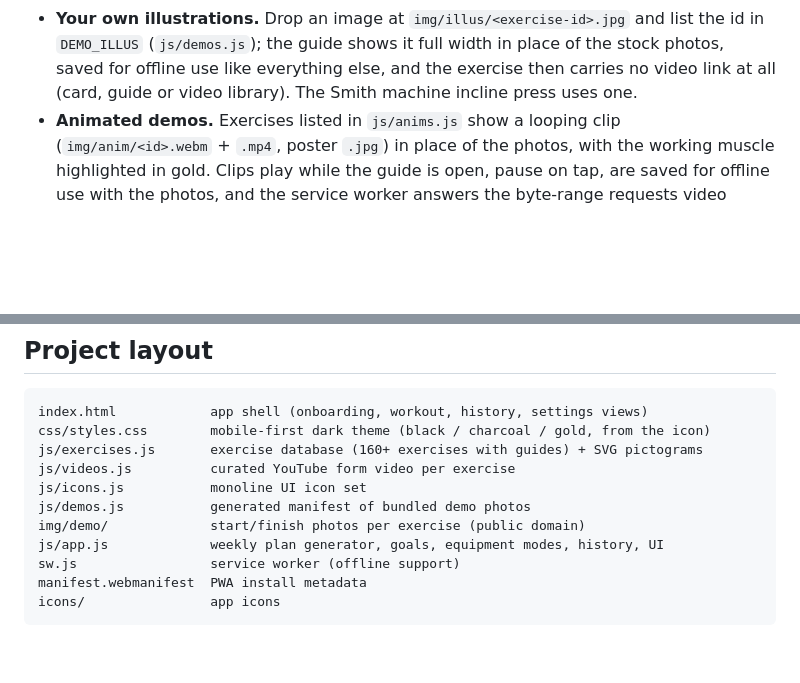
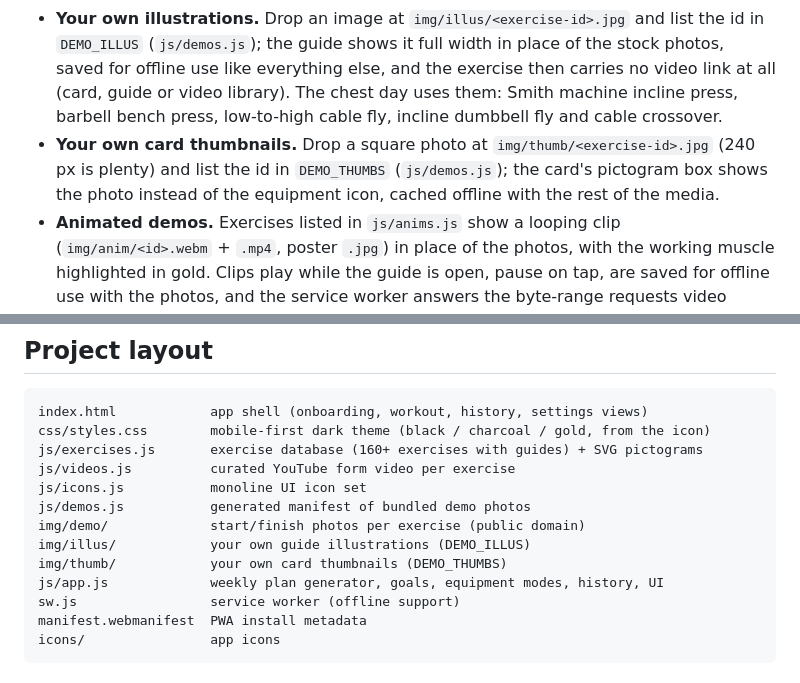
Before and after one commit to 71spock346-blip/gym-app, a Markdown page: README.md, 2 parts joined by grey strips. Rendered like a GitHub page; blank space fills up the shorter version.

Commit message:
README: document own illustrations per chest lift and card thumbnails
Co-Authored-By: Claude Fable 5.1 <noreply@anthropic.com>
Claude-Session: https://claude.ai/code/session_017U53NrmA3WvXjLbCNcCgfU

```diff
--- a/README.md
+++ b/README.md
@@ -139,7 +139,12 @@ remembered if you close the app mid-session.
   list the id in `DEMO_ILLUS` (`js/demos.js`); the guide shows it full width in
   place of the stock photos, saved for offline use like everything else, and the
   exercise then carries no video link at all (card, guide or video library). The
-  Smith machine incline press uses one.
+  chest day uses them: Smith machine incline press, barbell bench press,
+  low-to-high cable fly, incline dumbbell fly and cable crossover.
+- **Your own card thumbnails.** Drop a square photo at `img/thumb/<exercise-id>.jpg`
+  (240 px is plenty) and list the id in `DEMO_THUMBS` (`js/demos.js`); the card's
+  pictogram box shows the photo instead of the equipment icon, cached offline
+  with the rest of the media.
 - **Animated demos.** Exercises listed in `js/anims.js` show a looping clip
   (`img/anim/<id>.webm` + `.mp4`, poster `.jpg`) in place of the photos, with the
   working muscle highlighted in gold. Clips play while the guide is open, pause on
@@ -207,6 +212,8 @@ js/videos.js          curated YouTube form video per exercise
 js/icons.js           monoline UI icon set
 js/demos.js           generated manifest of bundled demo photos
 img/demo/             start/finish photos per exercise (public domain)
+img/illus/            your own guide illustrations (DEMO_ILLUS)
+img/thumb/            your own card thumbnails (DEMO_THUMBS)
 js/app.js             weekly plan generator, goals, equipment modes, history, UI
 sw.js                 service worker (offline support)
 manifest.webmanifest  PWA install metadata
```
